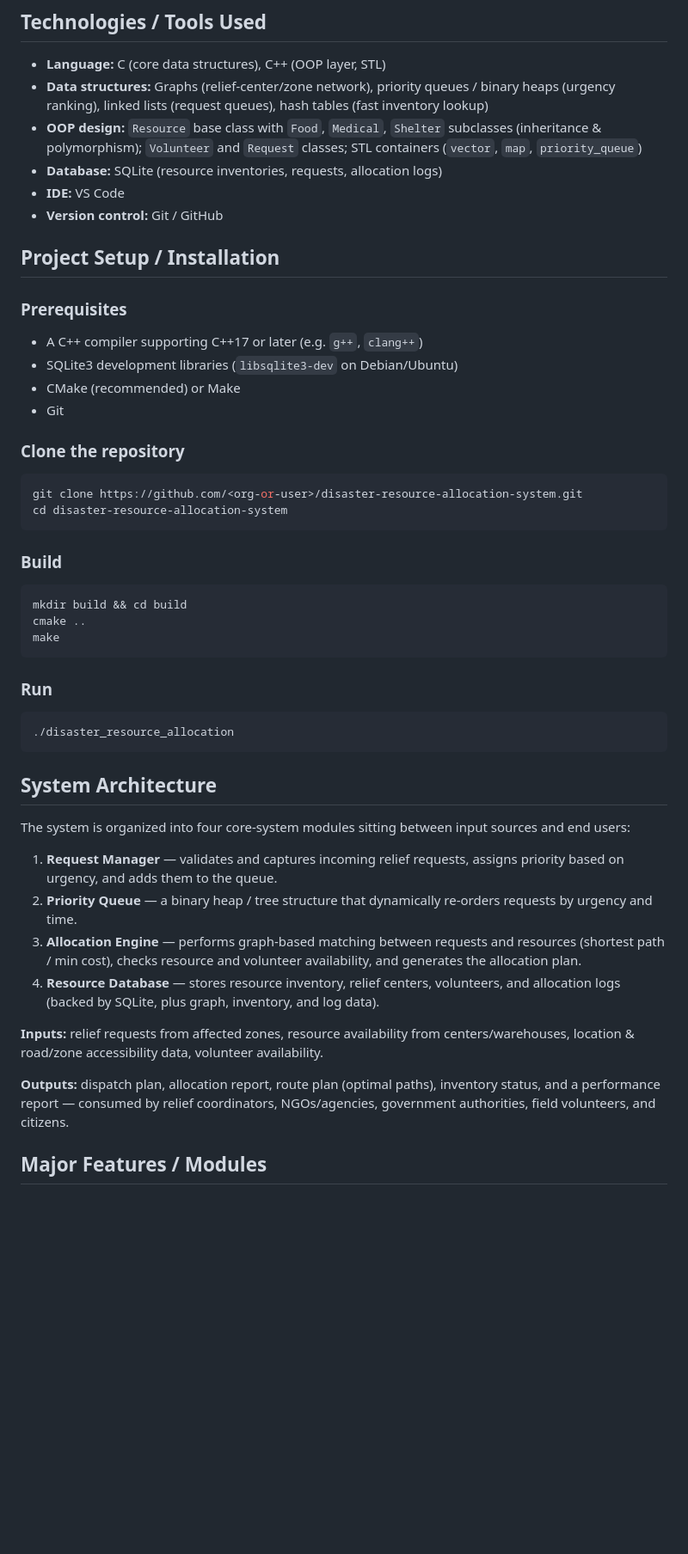
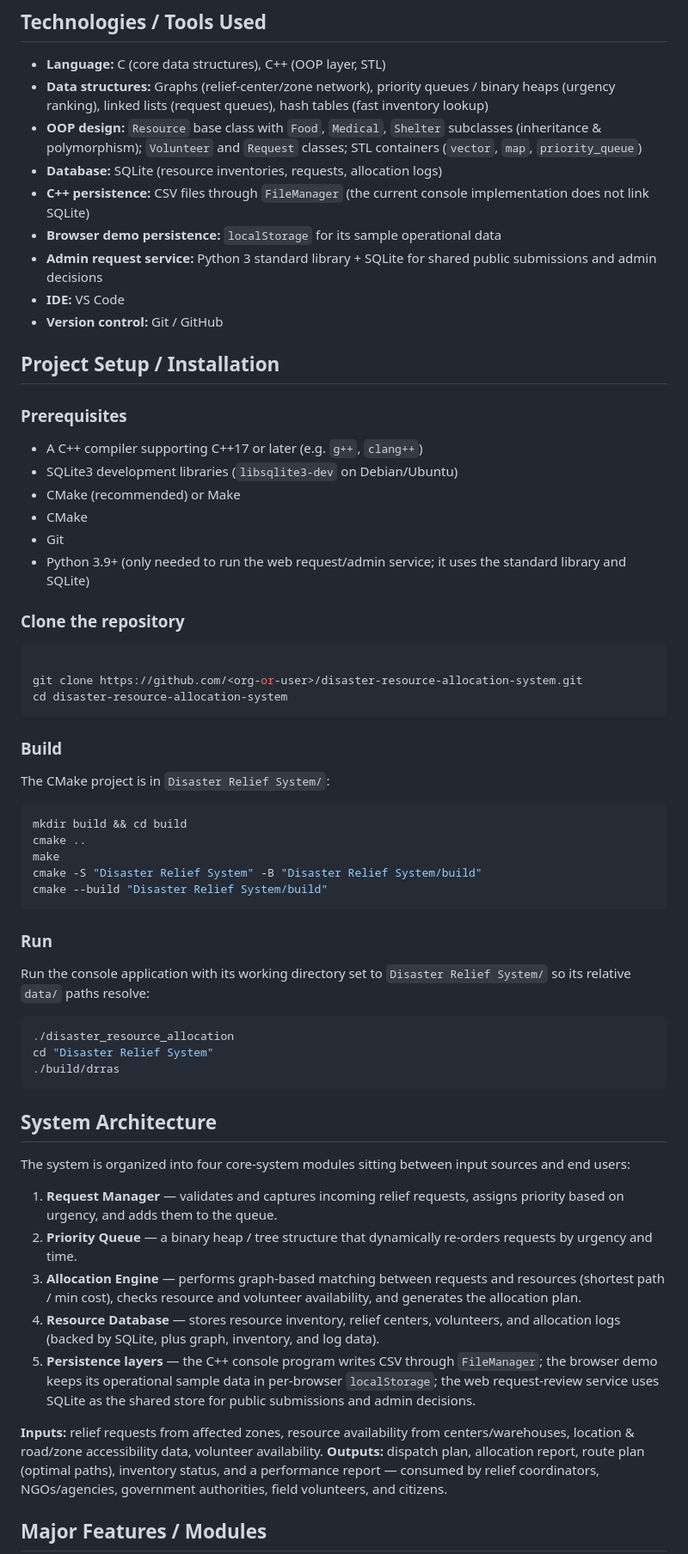
Before and after one commit to debugger-ur/Disaster_resource_allocation_system, a Markdown page: README.md, the part around one of its changes. Shown at 86% size. Drawn GitHub-style; blank space fills up the shorter version.

````diff
--- a/README.md
+++ b/README.md
@@ -29,6 +29,9 @@ Existing logistics/inventory-management tools are generic and not disaster-speci
 - **Data structures:** Graphs (relief-center/zone network), priority queues / binary heaps (urgency ranking), linked lists (request queues), hash tables (fast inventory lookup)
 - **OOP design:** `Resource` base class with `Food`, `Medical`, `Shelter` subclasses (inheritance & polymorphism); `Volunteer` and `Request` classes; STL containers (`vector`, `map`, `priority_queue`)
 - **Database:** SQLite (resource inventories, requests, allocation logs)
+- **C++ persistence:** CSV files through `FileManager` (the current console implementation does not link SQLite)
+- **Browser demo persistence:** `localStorage` for its sample operational data
+- **Admin request service:** Python 3 standard library + SQLite for shared public submissions and admin decisions
 - **IDE:** VS Code
 - **Version control:** Git / GitHub
 
@@ -39,37 +42,45 @@ Existing logistics/inventory-management tools are generic and not disaster-speci
 - A C++ compiler supporting C++17 or later (e.g. `g++`, `clang++`)
 - SQLite3 development libraries (`libsqlite3-dev` on Debian/Ubuntu)
 - CMake (recommended) or Make
+- CMake
 - Git
+- Python 3.9+ (only needed to run the web request/admin service; it uses the standard library and SQLite)
 
 ### Clone the repository
 ```bash
+
 git clone https://github.com/<org-or-user>/disaster-resource-allocation-system.git
 cd disaster-resource-allocation-system
 ```
 
 ### Build
+The CMake project is in `Disaster Relief System/`:
 ```bash
 mkdir build && cd build
 cmake ..
 make
+cmake -S "Disaster Relief System" -B "Disaster Relief System/build"
+cmake --build "Disaster Relief System/build"
 ```
 
 ### Run
+Run the console application with its working directory set to `Disaster Relief System/` so its relative `data/` paths resolve:
 ```bash
 ./disaster_resource_allocation
+cd "Disaster Relief System"
+./build/drras
 ```
 
 ## System Architecture
-
 The system is organized into four core-system modules sitting between input sources and end users:
 
 1. **Request Manager** — validates and captures incoming relief requests, assigns priority based on urgency, and adds them to the queue.
 2. **Priority Queue** — a binary heap / tree structure that dynamically re-orders requests by urgency and time.
 3. **Allocation Engine** — performs graph-based matching between requests and resources (shortest path / min cost), checks resource and volunteer availability, and generates the allocation plan.
 4. **Resource Database** — stores resource inventory, relief centers, volunteers, and allocation logs (backed by SQLite, plus graph, inventory, and log data).
+4. **Persistence layers** — the C++ console program writes CSV through `FileManager`; the browser demo keeps its operational sample data in per-browser `localStorage`; the web request-review service uses SQLite as the shared store for public submissions and admin decisions.
 
 **Inputs:** relief requests from affected zones, resource availability from centers/warehouses, location & road/zone accessibility data, volunteer availability.
-
 **Outputs:** dispatch plan, allocation report, route plan (optimal paths), inventory status, and a performance report — consumed by relief coordinators, NGOs/agencies, government authorities, field volunteers, and citizens.
 
 ## Major Features / Modules
````
Also changed, not shown: other parts of README.md (+35 -1 lines).
